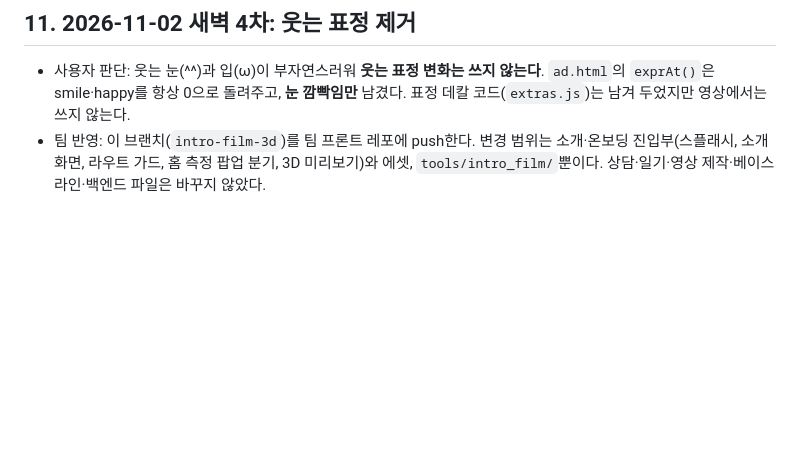
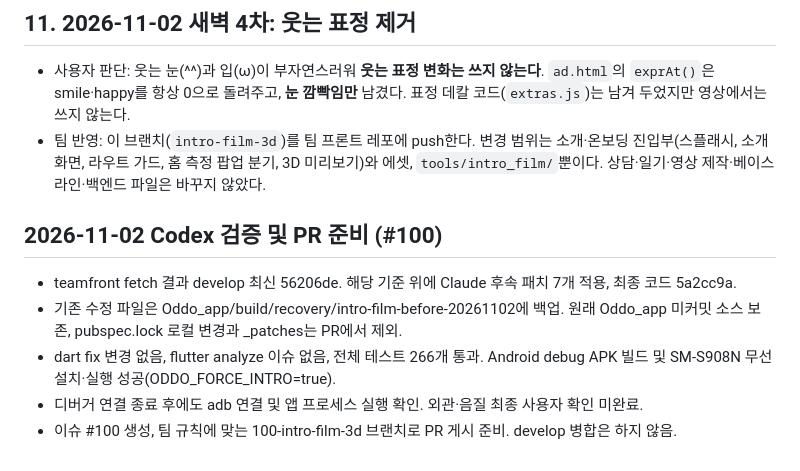
Before and after one commit to Team-SaGoMugChi/sagomugchi-frontend, a Markdown page: INTRO_FILM_HANDOFF.md, the part around the change. Drawn GitHub-style; blank space fills up the shorter version.

Commit message:
docs: 소개 영상 검증 및 인수인계 기록 (#100)

```diff
--- a/INTRO_FILM_HANDOFF.md
+++ b/INTRO_FILM_HANDOFF.md
@@ -144,3 +144,10 @@
 
 - 사용자 판단: 웃는 눈(^^)과 입(ω)이 부자연스러워 **웃는 표정 변화는 쓰지 않는다**. `ad.html`의 `exprAt()`은 smile·happy를 항상 0으로 돌려주고, **눈 깜빡임만** 남겼다. 표정 데칼 코드(`extras.js`)는 남겨 두었지만 영상에서는 쓰지 않는다.
 - 팀 반영: 이 브랜치(`intro-film-3d`)를 팀 프론트 레포에 push한다. 변경 범위는 소개·온보딩 진입부(스플래시, 소개 화면, 라우트 가드, 홈 측정 팝업 분기, 3D 미리보기)와 에셋, `tools/intro_film/`뿐이다. 상담·일기·영상 제작·베이스라인·백엔드 파일은 바꾸지 않았다.
+
+## 2026-11-02 Codex 검증 및 PR 준비 (#100)
+- teamfront fetch 결과 develop 최신 56206de. 해당 기준 위에 Claude 후속 패치 7개 적용, 최종 코드 5a2cc9a.
+- 기존 수정 파일은 Oddo_app/build/recovery/intro-film-before-20261102에 백업. 원래 Oddo_app 미커밋 소스 보존, pubspec.lock 로컬 변경과 _patches는 PR에서 제외.
+- dart fix 변경 없음, flutter analyze 이슈 없음, 전체 테스트 266개 통과. Android debug APK 빌드 및 SM-S908N 무선 설치·실행 성공(ODDO_FORCE_INTRO=true).
+- 디버거 연결 종료 후에도 adb 연결 및 앱 프로세스 실행 확인. 외관·음질 최종 사용자 확인 미완료.
+- 이슈 #100 생성, 팀 규칙에 맞는 100-intro-film-3d 브랜치로 PR 게시 준비. develop 병합은 하지 않음.
```
